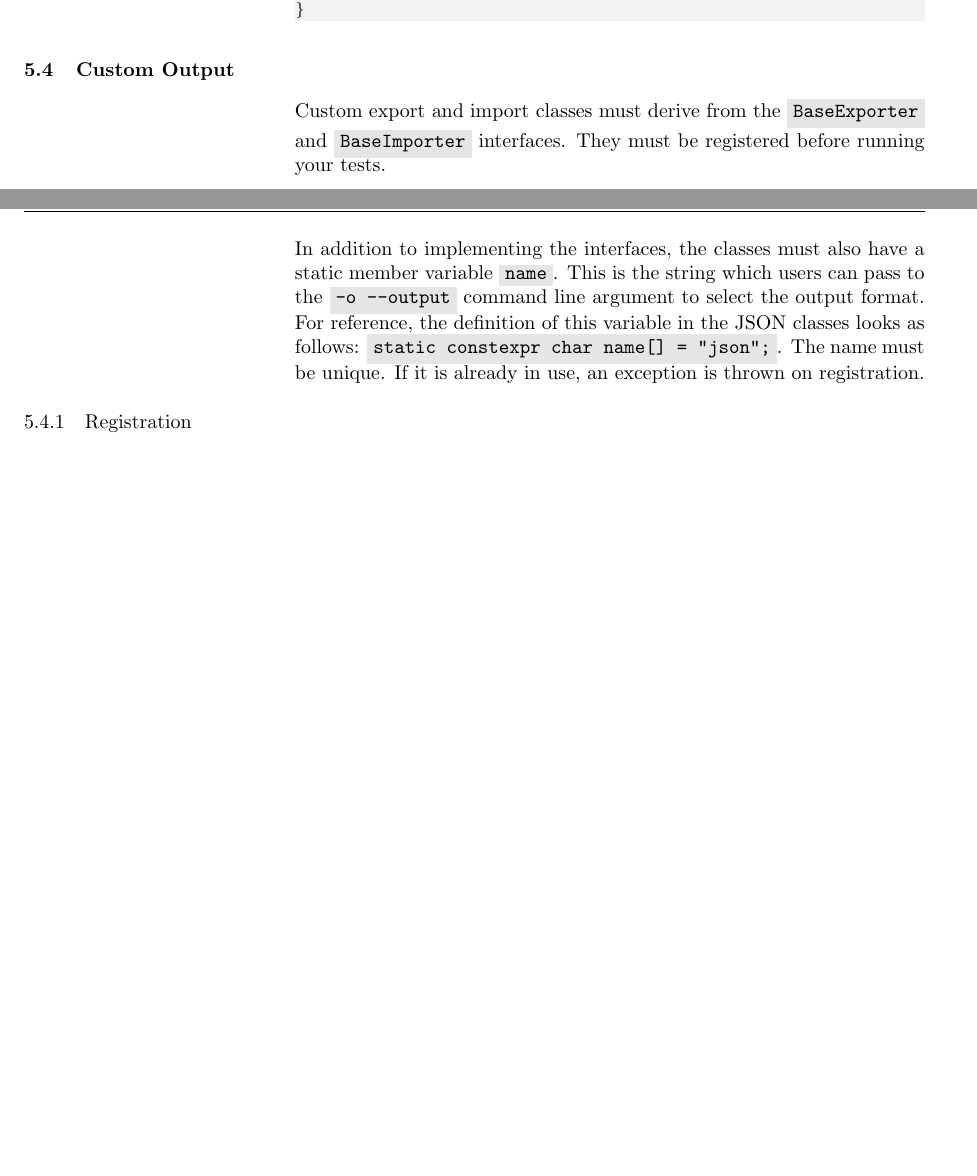
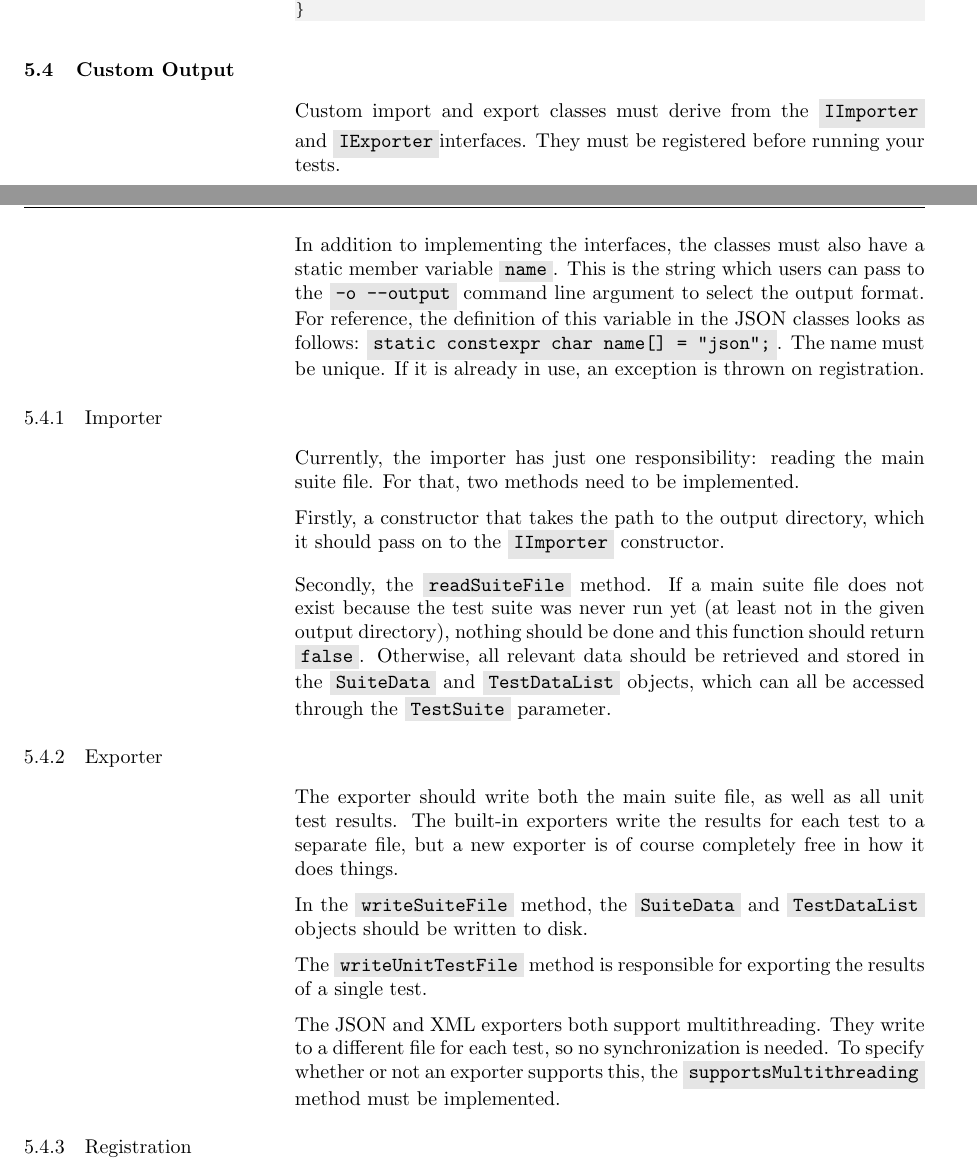
Before and after one commit to TimZoet/BetterTest-manual, a LaTeX document (main.tex, which reads output.tex): two parts of pages 9 and 10 of 11, joined at a grey line, cut so that both start at the same text, the shorter picture padded with empty space. Compiled offline with pdfLaTeX.

Commit message:
Expanded Output section

```diff
--- a/output.tex
+++ b/output.tex
@@ -52,9 +52,29 @@ In each unit test file, the results for a test's single run can be found. The ex
 \subsection{Custom Output}
 \label{section:output:custom}
 
-Custom export and import classes must derive from the \code{BaseExporter} and \code{BaseImporter} interfaces. They must be registered before running your tests.
+Custom import and export classes must derive from the \code{IImporter} and \code{IExporter}interfaces. They must be registered before running your tests.
 
 In addition to implementing the interfaces, the classes must also have a static member variable \code{name}. This is the string which users can pass to the \code{-o --output} command line argument to select the output format. For reference, the definition of this variable in the JSON classes looks as follows: \code{static constexpr char name[] = "json";}. The name must be unique. If it is already in use, an exception is thrown on registration.
+
+\subsubsection{Importer}
+\label{section:output:custom:importer}
+
+Currently, the importer has just one responsibility: reading the main suite file. For that, two methods need to be implemented.
+
+Firstly, a constructor that takes the path to the output directory, which it should pass on to the \code{IImporter} constructor.
+
+Secondly, the \code{readSuiteFile} method. If a main suite file does not exist because the test suite was never run yet (at least not in the given output directory), nothing should be done and this function should return \code{false}. Otherwise, all relevant data should be retrieved and stored in the \code{SuiteData} and \code{TestDataList} objects, which can all be accessed through the \code{TestSuite} parameter.
+
+\subsubsection{Exporter}
+\label{section:output:custom:exporter}
+
+The exporter should write both the main suite file, as well as all unit test results. The built-in exporters write the results for each test to a separate file, but a new exporter is of course completely free in how it does things.
+
+In the \code{writeSuiteFile} method, the \code{SuiteData} and \code{TestDataList} objects should be written to disk.
+
+The \code{writeUnitTestFile} method is responsible for exporting the results of a single test.
+
+The JSON and XML exporters both support multithreading. They write to a different file for each test, so no synchronization is needed. To specify whether or not an exporter supports this, the \code{supportsMultithreading} method must be implemented.
 
 \subsubsection{Registration}
 \label{section:output:custom:register}
```
